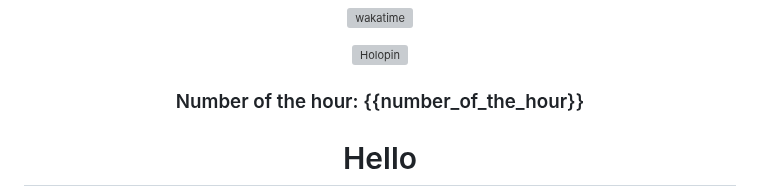
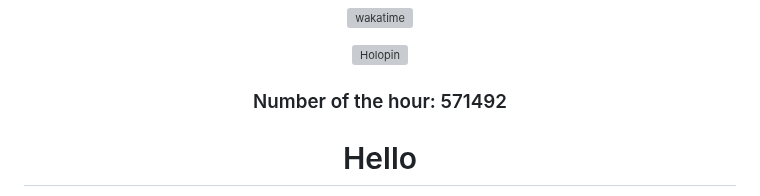
Before and after one commit to zanderlewis/zanderlewis, a Markdown page: README.md, the part around the change. GitHub-like rendering; grey boxes are pictures that could not be loaded.

Commit message:
[BOT] Update number of the hour

```diff
--- a/README.md
+++ b/README.md
@@ -26,7 +26,7 @@
 
 ###
 
-### Number of the hour: {{number_of_the_hour}}
+### Number of the hour: 571492
 
 </div>
 
```
